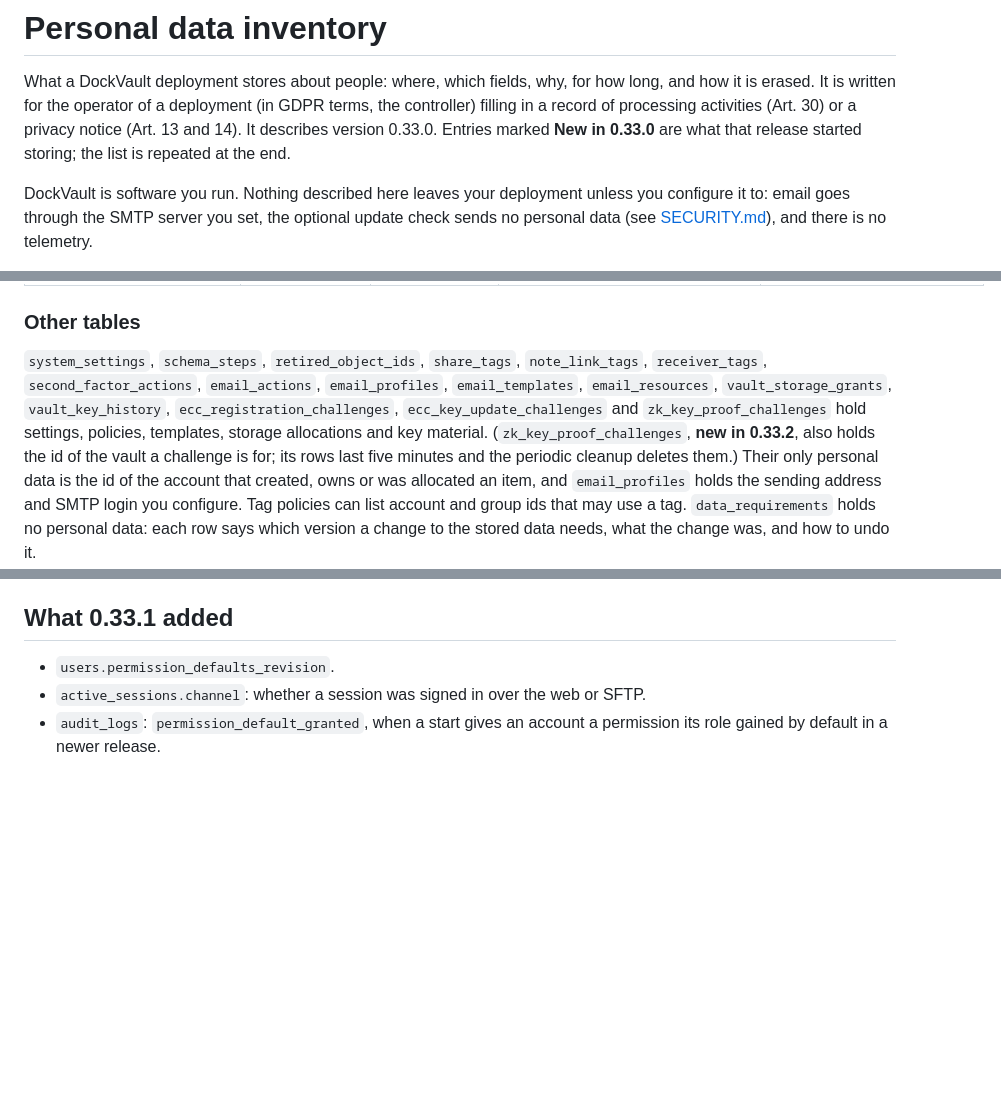
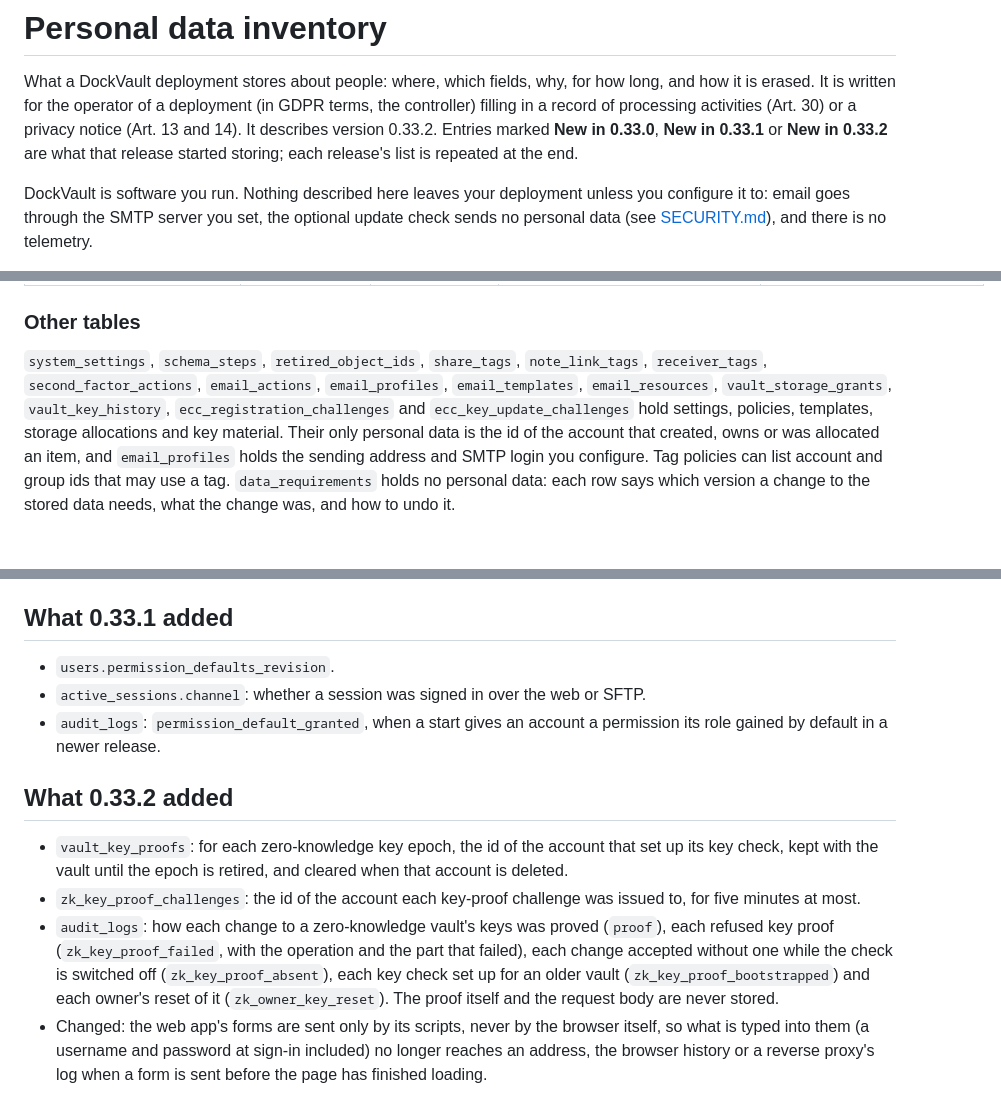
Before and after one commit to DockVault/vault, a Markdown page: docs/data-inventory.md, 3 parts joined by grey strips. GitHub-like rendering; blank space fills up the shorter version.

Commit message:
Describe 0.33.2 in the personal data inventory
The inventory still said it described 0.33.0. It now describes 0.33.2,
gives the two tables this release adds their own rows (which column
points to a person, why, for how long and how each is erased), and lists
what 0.33.2 added at the end, beside the 0.33.0 and 0.33.1 lists.

```diff
--- a/docs/data-inventory.md
+++ b/docs/data-inventory.md
@@ -3,8 +3,8 @@
 What a DockVault deployment stores about people: where, which fields, why, for how long, and how it
 is erased. It is written for the operator of a deployment (in GDPR terms, the controller) filling in
 a record of processing activities (Art. 30) or a privacy notice (Art. 13 and 14). It describes
-version 0.33.0. Entries marked **New in 0.33.0** are what that release started storing; the list is
-repeated at the end.
+version 0.33.2. Entries marked **New in 0.33.0**, **New in 0.33.1** or **New in 0.33.2** are what that
+release started storing; each release's list is repeated at the end.
 
 DockVault is software you run. Nothing described here leaves your deployment unless you configure it
 to: email goes through the SMTP server you set, the optional update check sends no personal data
@@ -107,10 +109,8 @@ Visits to a link and uploads through one are also in the audit log.
 
 `system_settings`, `schema_steps`, `retired_object_ids`, `share_tags`, `note_link_tags`,
 `receiver_tags`, `second_factor_actions`, `email_actions`, `email_profiles`, `email_templates`,
-`email_resources`, `vault_storage_grants`, `vault_key_history`, `ecc_registration_challenges`,
-`ecc_key_update_challenges` and `zk_key_proof_challenges` hold settings, policies, templates, storage
-allocations and key material. (`zk_key_proof_challenges`, **new in 0.33.2**, also holds the id of the vault
-a challenge is for; its rows last five minutes and the periodic cleanup deletes them.)
+`email_resources`, `vault_storage_grants`, `vault_key_history`, `ecc_registration_challenges` and
+`ecc_key_update_challenges` hold settings, policies, templates, storage allocations and key material.
 Their only personal data is the id of the account that created, owns or was allocated an item, and
 `email_profiles` holds the sending address and SMTP login you configure. Tag policies can list
 account and group ids that may use a tag. `data_requirements` holds no personal data: each row
@@ -335,3 +335,18 @@ There is no built-in per-person erasure yet.
 - `active_sessions.channel`: whether a session was signed in over the web or SFTP.
 - `audit_logs`: `permission_default_granted`, when a start gives an account a permission its role gained
   by default in a newer release.
+
+## What 0.33.2 added
+
+- `vault_key_proofs`: for each zero-knowledge key epoch, the id of the account that set up its key
+  check, kept with the vault until the epoch is retired, and cleared when that account is deleted.
+- `zk_key_proof_challenges`: the id of the account each key-proof challenge was issued to, for five
+  minutes at most.
+- `audit_logs`: how each change to a zero-knowledge vault's keys was proved (`proof`), each refused key
+  proof (`zk_key_proof_failed`, with the operation and the part that failed), each change accepted
+  without one while the check is switched off (`zk_key_proof_absent`), each key check set up for an
+  older vault (`zk_key_proof_bootstrapped`) and each owner's reset of it (`zk_owner_key_reset`). The
+  proof itself and the request body are never stored.
+- Changed: the web app's forms are sent only by its scripts, never by the browser itself, so what is
+  typed into them (a username and password at sign-in included) no longer reaches an address, the
+  browser history or a reverse proxy's log when a form is sent before the page has finished loading.
```
Also changed, not shown: other parts of docs/data-inventory.md (+3 -1 lines).
